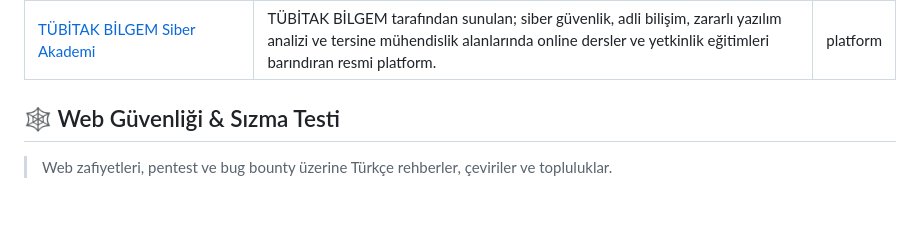
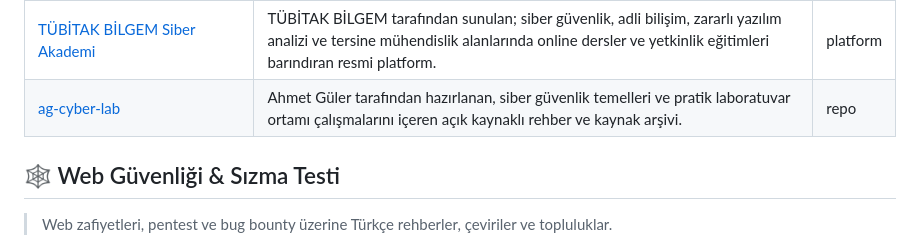
Before and after one commit to bilalklyc/turkce-siber-guvenlik-kaynaklari, a Markdown page: README.md, the part around the change. Rendered like a GitHub page; blank space fills up the shorter version.

Commit message:
Add ag-cyber-lab resource to README
Added a new resource for cybersecurity fundamentals and practical labs.

```diff
--- a/README.md
+++ b/README.md
@@ -52,6 +52,7 @@
 | [Turkcell Geleceği Yazanlar — Siber Güvenlik Eğitim Programı](https://gelecegiyazanlar.turkcell.com.tr/egitimler/siber-guvenlik) | Temel siber güvenlik, Linux, ağ temelleri, sızma testi ve Python konularını kapsayan ücretsiz ve sertifikalı Türkçe eğitim serisi. | kurs |
 | [Techcareer.net — Siber Güvenliğe Giriş Eğitimi](https://www.techcareer.net/courses/siber-guvenlik) | Temel siber güvenlik kavramları, saldırı türleri ve veri koruma yöntemlerini 5 modülde anlatan ücretsiz Türkçe başlangıç kursu. | kurs |
 | [TÜBİTAK BİLGEM Siber Akademi](https://siberakademi.bilgem.tubitak.gov.tr/) | TÜBİTAK BİLGEM tarafından sunulan; siber güvenlik, adli bilişim, zararlı yazılım analizi ve tersine mühendislik alanlarında online dersler ve yetkinlik eğitimleri barındıran resmi platform. | platform |
+| [ag-cyber-lab](https://github.com/ahmetgulerpy/ag-cyber-lab) | Ahmet Güler tarafından hazırlanan, siber güvenlik temelleri ve pratik laboratuvar ortamı çalışmalarını içeren açık kaynaklı rehber ve kaynak arşivi. | repo |
 
 ## 🕸️ Web Güvenliği & Sızma Testi
 
```
